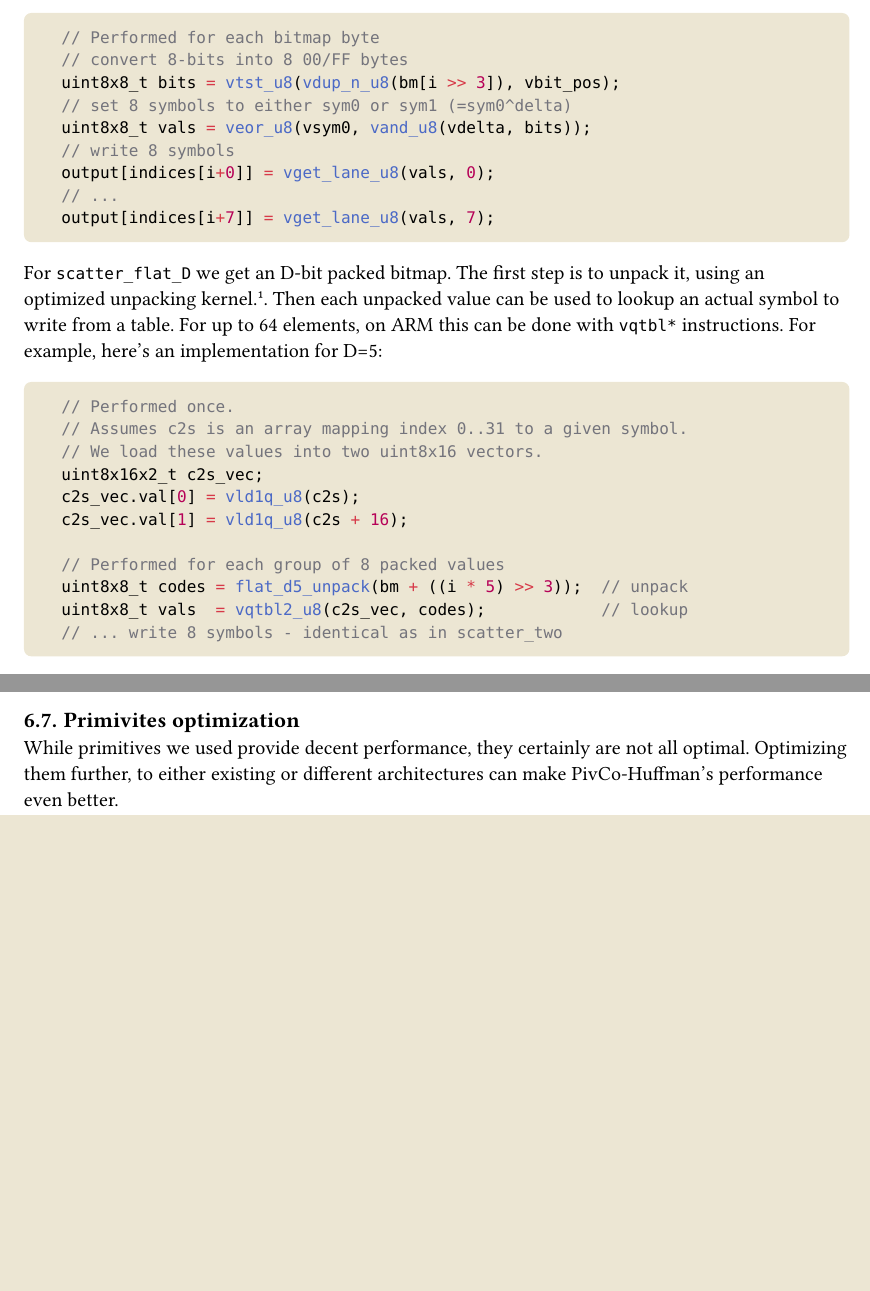
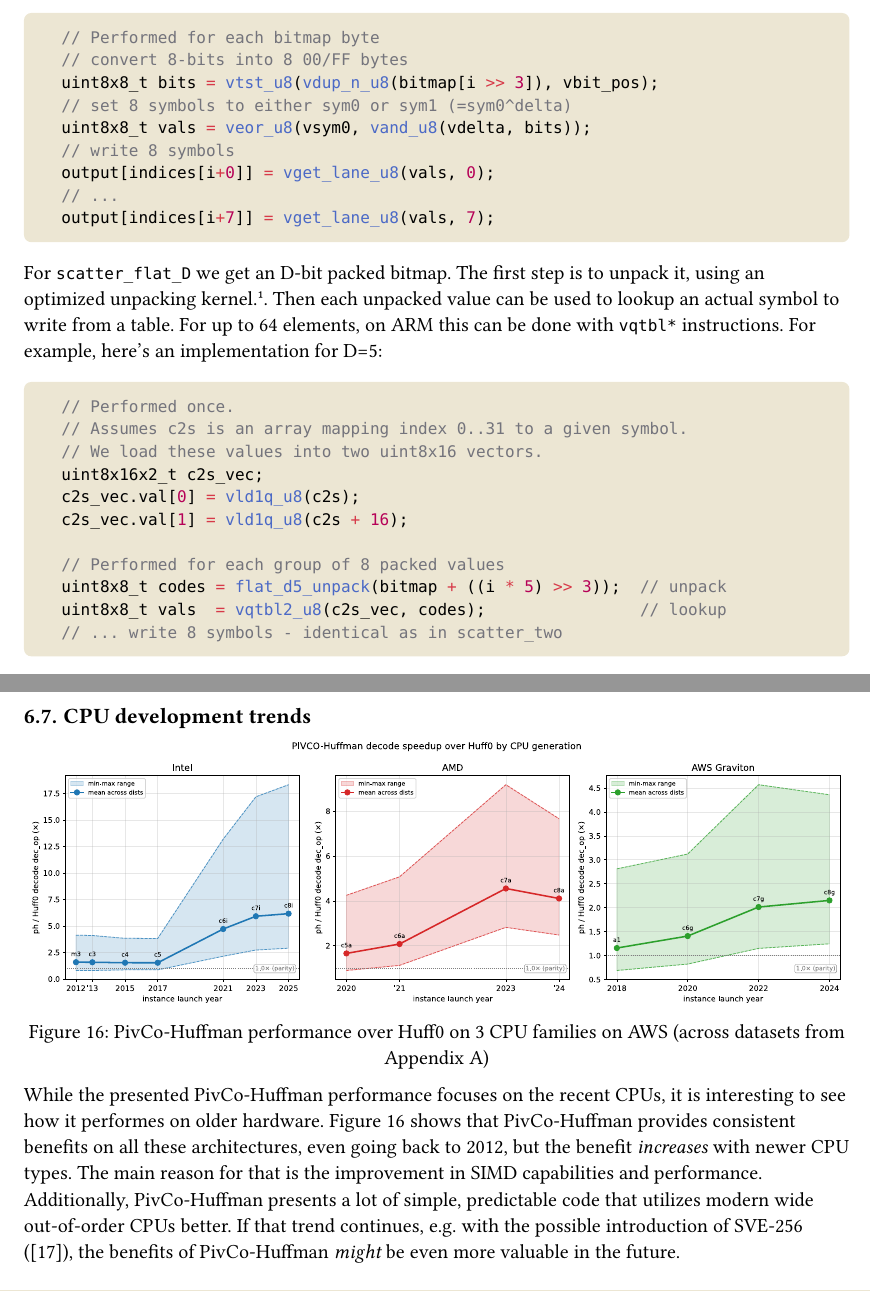
Before and after one commit to MarcinZukowski/pivco-huffman, a Typst document (paper/ph.typ, which reads paper/cao.typ, paper/sideways.typ): two parts of pages 11 and 22 of 27 before the commit and two parts of pages 11 and 23 of 28 after it, joined at a grey line, cut so that both start at the same text, the shorter picture padded with empty space. Compiled offline with Typst 0.15.

Commit message:
Paper: mostly cpu-trends figure

````diff
--- a/paper/cao.typ
+++ b/paper/cao.typ
@@ -62,9 +62,19 @@ they are most commonly used as a step after LZ-family or similar compressors.
 They often change the data distribution dramatically, resulting
 in #PH's benefits possibly difeferent.
 
-== Primivites optimization
+== CPU development trends
 
-While primitives we used provide decent performance,
-they certainly are not all optimal.
-Optimizing them further, to either existing or different
-architectures can make #PH's performance even better.
+#figure(
+  image("plots/sweep_uarch_dec_op.svg"),
+  caption: [#PH performance over Huff0 on 3 CPU families on AWS (across datasets from @datasets)]
+)<fig-trends>
+
+While the presented #PH performance focuses on the recent CPUs,
+it is interesting to see how it performes on older hardware.
+@fig-trends shows that #PH provides consistent benefits on all these architectures,
+even going back to 2012, but the benefit _increases_ with newer CPU types.
+The main reason for that is the improvement in SIMD capabilities and performance.
+Additionally, #PH presents a lot of simple, predictable code that utilizes
+ modern wide out-of-order CPUs better.
+If that trend continues, e.g. with the possible introduction of SVE-256 (@arm-neoverse-v1),
+ the benefits of #PH _might_ be even more valuable in the future.
--- a/paper/sideways.typ
+++ b/paper/sideways.typ
@@ -470,7 +470,7 @@ arithmetic and a precomputed delta between `symbol0` and `symbol1`.
 
   // Performed for each bitmap byte
   // convert 8-bits into 8 00/FF bytes
-  uint8x8_t bits = vtst_u8(vdup_n_u8(bm[i >> 3]), vbit_pos);
+  uint8x8_t bits = vtst_u8(vdup_n_u8(bitmap[i >> 3]), vbit_pos);
   // set 8 symbols to either sym0 or sym1 (=sym0^delta)
   uint8x8_t vals = veor_u8(vsym0, vand_u8(vdelta, bits));
   // write 8 symbols
@@ -495,8 +495,8 @@ For example, here's an implementation for D=5:
   c2s_vec.val[1] = vld1q_u8(c2s + 16);
 
   // Performed for each group of 8 packed values
-  uint8x8_t codes = flat_d5_unpack(bm + ((i * 5) >> 3));  // unpack
-  uint8x8_t vals  = vqtbl2_u8(c2s_vec, codes);            // lookup
+  uint8x8_t codes = flat_d5_unpack(bitmap + ((i * 5) >> 3));  // unpack
+  uint8x8_t vals  = vqtbl2_u8(c2s_vec, codes);                // lookup
   // ... write 8 symbols - identical as in scatter_two
 ```
 
````
